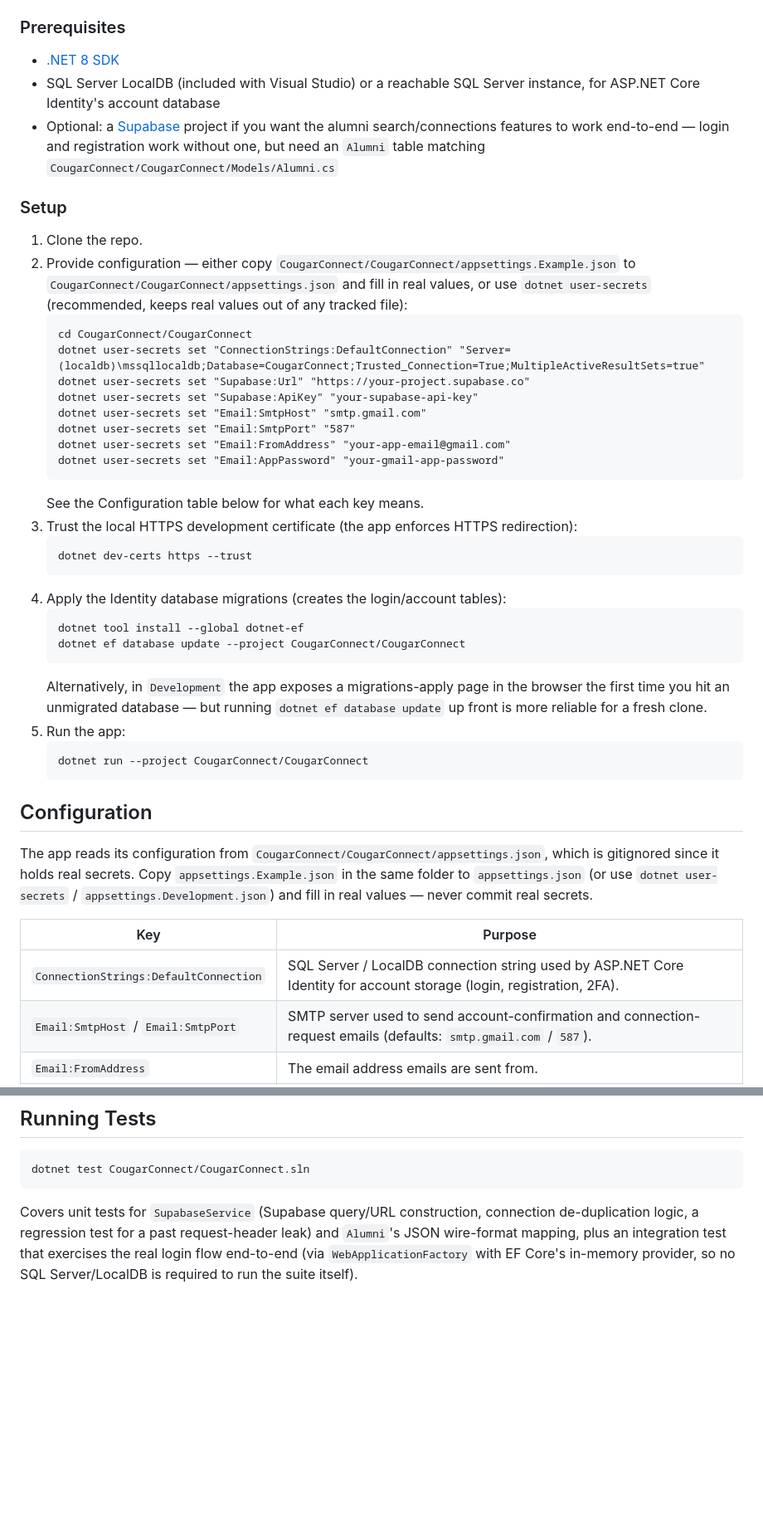
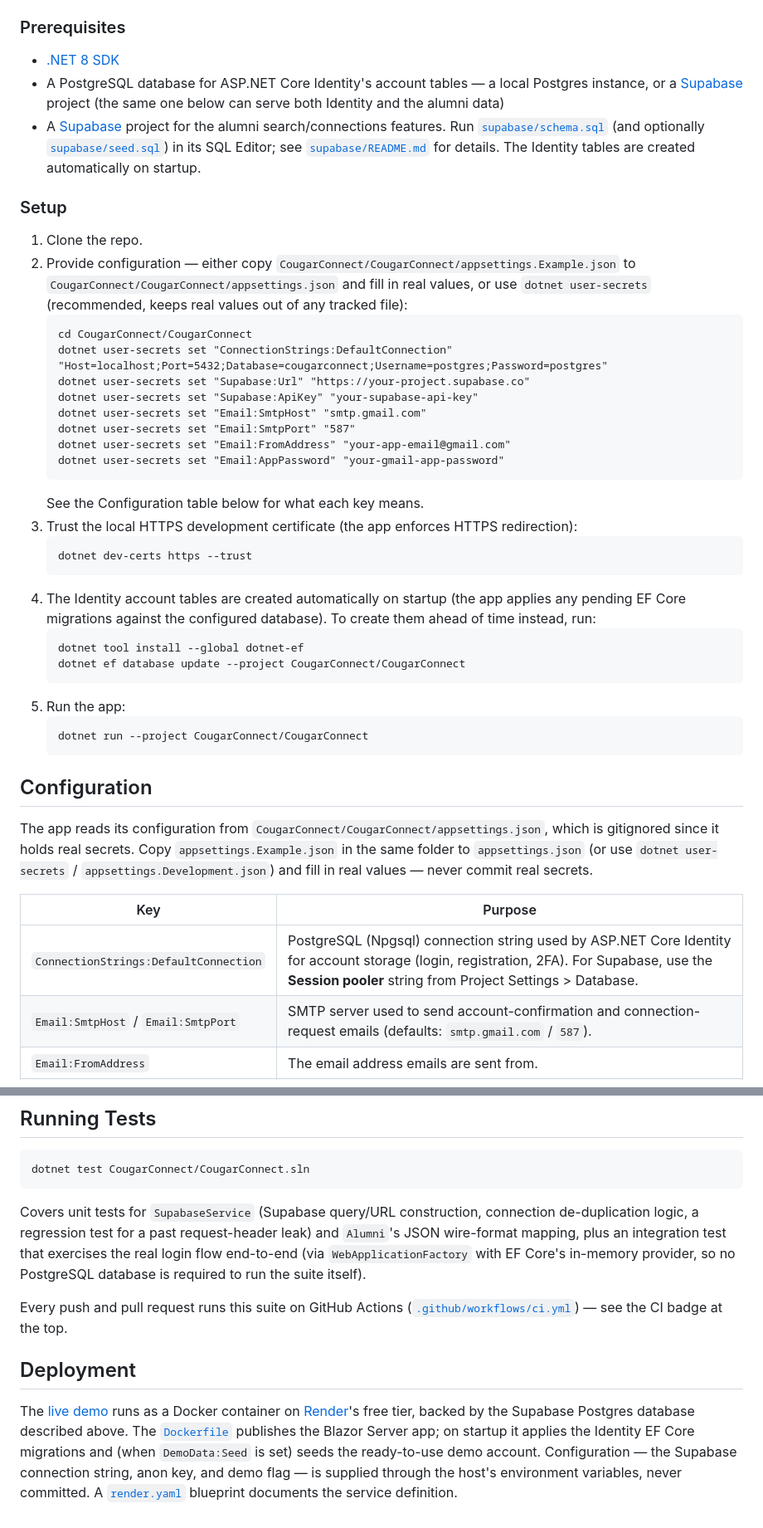
Before and after one commit to LuisZarate17/AlumniNetwork, a Markdown page: README.md, 2 parts joined by grey strips. Shown at 83% size. Drawn GitHub-style; blank space fills up the shorter version.

````diff
--- a/README.md
+++ b/README.md
@@ -54,15 +58,15 @@ graph TD
 
 ### Prerequisites
 - [.NET 8 SDK](https://dotnet.microsoft.com/download/dotnet/8.0)
-- SQL Server LocalDB (included with Visual Studio) or a reachable SQL Server instance, for ASP.NET Core Identity's account database
-- Optional: a [Supabase](https://supabase.com) project if you want the alumni search/connections features to work end-to-end — login and registration work without one, but need an `Alumni` table matching `CougarConnect/CougarConnect/Models/Alumni.cs`
+- A PostgreSQL database for ASP.NET Core Identity's account tables — a local Postgres instance, or a [Supabase](https://supabase.com) project (the same one below can serve both Identity and the alumni data)
+- A [Supabase](https://supabase.com) project for the alumni search/connections features. Run [`supabase/schema.sql`](supabase/schema.sql) (and optionally [`supabase/seed.sql`](supabase/seed.sql)) in its SQL Editor; see [`supabase/README.md`](supabase/README.md) for details. The Identity tables are created automatically on startup.
 
 ### Setup
 1. Clone the repo.
 2. Provide configuration — either copy `CougarConnect/CougarConnect/appsettings.Example.json` to `CougarConnect/CougarConnect/appsettings.json` and fill in real values, or use `dotnet user-secrets` (recommended, keeps real values out of any tracked file):
    ```
    cd CougarConnect/CougarConnect
-   dotnet user-secrets set "ConnectionStrings:DefaultConnection" "Server=(localdb)\mssqllocaldb;Database=CougarConnect;Trusted_Connection=True;MultipleActiveResultSets=true"
+   dotnet user-secrets set "ConnectionStrings:DefaultConnection" "Host=localhost;Port=5432;Database=cougarconnect;Username=postgres;Password=postgres"
    dotnet user-secrets set "Supabase:Url" "https://your-project.supabase.co"
    dotnet user-secrets set "Supabase:ApiKey" "your-supabase-api-key"
    dotnet user-secrets set "Email:SmtpHost" "smtp.gmail.com"
@@ -75,12 +79,11 @@ graph TD
    ```
    dotnet dev-certs https --trust
    ```
-4. Apply the Identity database migrations (creates the login/account tables):
+4. The Identity account tables are created automatically on startup (the app applies any pending EF Core migrations against the configured database). To create them ahead of time instead, run:
    ```
    dotnet tool install --global dotnet-ef
    dotnet ef database update --project CougarConnect/CougarConnect
    ```
-   Alternatively, in `Development` the app exposes a migrations-apply page in the browser the first time you hit an unmigrated database — but running `dotnet ef database update` up front is more reliable for a fresh clone.
 5. Run the app:
    ```
    dotnet run --project CougarConnect/CougarConnect
@@ -92,7 +95,7 @@ The app reads its configuration from `CougarConnect/CougarConnect/appsettings.js
 
 | Key | Purpose |
 |---|---|
-| `ConnectionStrings:DefaultConnection` | SQL Server / LocalDB connection string used by ASP.NET Core Identity for account storage (login, registration, 2FA). |
+| `ConnectionStrings:DefaultConnection` | PostgreSQL (Npgsql) connection string used by ASP.NET Core Identity for account storage (login, registration, 2FA). For Supabase, use the **Session pooler** string from Project Settings > Database. |
 | `Email:SmtpHost` / `Email:SmtpPort` | SMTP server used to send account-confirmation and connection-request emails (defaults: `smtp.gmail.com` / `587`). |
 | `Email:FromAddress` | The email address emails are sent from. |
 | `Email:AppPassword` | Must be a Gmail **App Password**, not your real account password — generate one at https://myaccount.google.com/apppasswords (requires 2-Step Verification enabled). |
@@ -105,4 +108,10 @@ The app reads its configuration from `CougarConnect/CougarConnect/appsettings.js
 dotnet test CougarConnect/CougarConnect.sln
 ```
 
-Covers unit tests for `SupabaseService` (Supabase query/URL construction, connection de-duplication logic, a regression test for a past request-header leak) and `Alumni`'s JSON wire-format mapping, plus an integration test that exercises the real login flow end-to-end (via `WebApplicationFactory` with EF Core's in-memory provider, so no SQL Server/LocalDB is required to run the suite itself).
+Covers unit tests for `SupabaseService` (Supabase query/URL construction, connection de-duplication logic, a regression test for a past request-header leak) and `Alumni`'s JSON wire-format mapping, plus an integration test that exercises the real login flow end-to-end (via `WebApplicationFactory` with EF Core's in-memory provider, so no PostgreSQL database is required to run the suite itself).
+
+Every push and pull request runs this suite on GitHub Actions ([`.github/workflows/ci.yml`](.github/workflows/ci.yml)) — see the CI badge at the top.
+
+## Deployment
+
+The [live demo](https://cougarconnect.onrender.com/Account/Login) runs as a Docker container on [Render](https://render.com)'s free tier, backed by the Supabase Postgres database described above. The [`Dockerfile`](Dockerfile) publishes the Blazor Server app; on startup it applies the Identity EF Core migrations and (when `DemoData:Seed` is set) seeds the ready-to-use demo account. Configuration — the Supabase connection string, anon key, and demo flag — is supplied through the host's environment variables, never committed. A [`render.yaml`](render.yaml) blueprint documents the service definition.
````
Also changed, not shown: other parts of README.md (+9 -5 lines).
